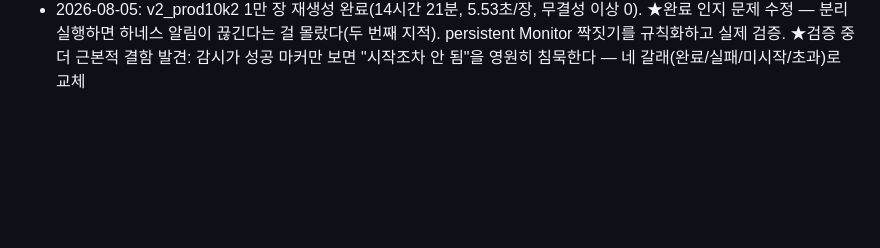
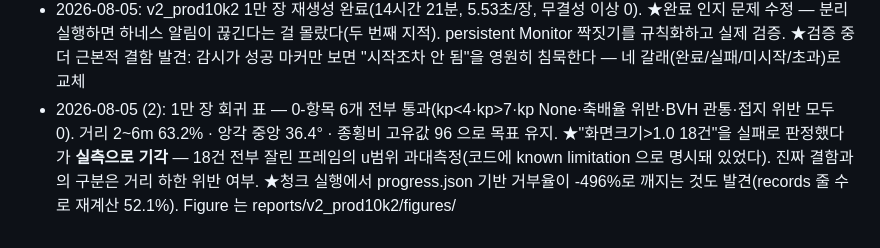
Before and after one commit to CanelE452/makedata, a Markdown page: _docs/history/changelog.md, the part around the change. Drawn GitHub-style; blank space fills up the shorter version.

```diff
--- a/_docs/history/changelog.md
+++ b/_docs/history/changelog.md
@@ -171,3 +171,4 @@
 - 2026-08-04 (3부): ★육면체 축 유도 버그 — "최근접 3점 = 세 모서리" 가정이 납작하고 긴 상자(=팔레트)에서 깨진다(면대각 0.807 < 모서리 1.125). 600장 중 7코너가 한 장도 없었다(정상 77%). visible_kp 과소계상 + G1 과다거부. `cuboid_axes_from_corners`(직교 유일조합)로 교체 · 회귀 6개(반례 도형으로) · Figure 3(b)(c) 이산/연속 자동분기 + KDE(대역폭은 원본에서 고정) · 1018 tests
 - 2026-08-04 (4부): 생성 속도. explicit holdout 렌더 2회->1회(3단계 마스크) 채택 — 결과 완전 동일, 벽시계 -17.7%(장당 22.83->18.80s). ★prescreen(렌더 전 기하 차단)은 실험으로 반증돼 폐기 — 차단은 됐지만(296건) coarse 평가가 오히려 +6, 이득 -0.6%에 결과까지 변경. **예산 소진형 탐색이라 개별 후보를 싸게 거르면 다른 후보가 그 자리를 채운다**. 내 첫 진단("렌더 후 버린다")도 틀렸다 — 조기 종료가 이미 있었고 거부 337건 중 286건이 rendered=False
 - 2026-08-05: v2_prod10k2 1만 장 재생성 완료(14시간 21분, 5.53초/장, 무결성 이상 0). ★완료 인지 문제 수정 — 분리 실행하면 하네스 알림이 끊긴다는 걸 몰랐다(두 번째 지적). persistent Monitor 짝짓기를 규칙화하고 실제 검증. ★검증 중 더 근본적 결함 발견: 감시가 성공 마커만 보면 "시작조차 안 됨"을 영원히 침묵한다 — 네 갈래(완료/실패/미시작/초과)로 교체
+- 2026-08-05 (2): 1만 장 회귀 표 — 0-항목 6개 전부 통과(kp<4·kp>7·kp None·축배율 위반·BVH 관통·접지 위반 모두 0). 거리 2~6m 63.2% · 앙각 중앙 36.4° · 종횡비 고유값 96 으로 목표 유지. ★"화면크기>1.0 18건"을 실패로 판정했다가 **실측으로 기각** — 18건 전부 잘린 프레임의 u범위 과대측정(코드에 known limitation 으로 명시돼 있었다). 진짜 결함과의 구분은 거리 하한 위반 여부. ★청크 실행에서 progress.json 기반 거부율이 -496%로 깨지는 것도 발견(records 줄 수로 재계산 52.1%). Figure 는 reports/v2_prod10k2/figures/
```
Also changed, not shown: _docs/history/2026-08-05.md (+69 -0 lines).
